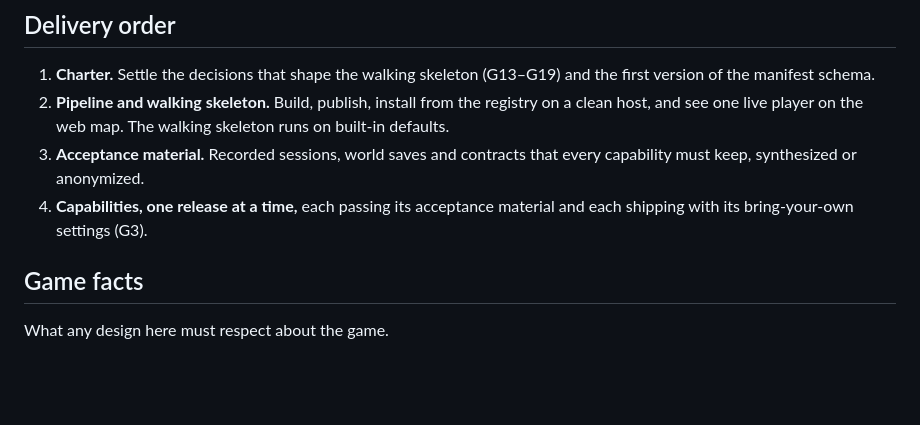
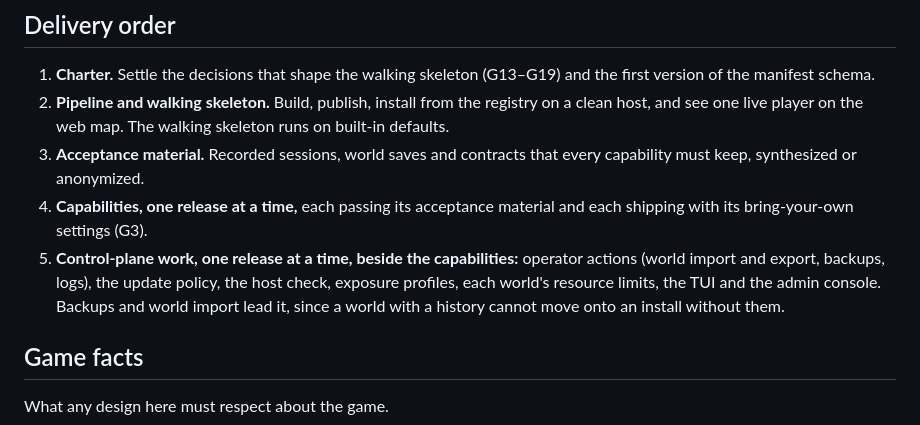
Before and after one commit to valhallowed/valhallowed, a Markdown page: docs/architecture.md, the part around the change. Rendered like a GitHub page; blank space fills up the shorter version.

Commit message:
docs: the delivery order names the control-plane work
Backups, import, the update policy and the rest fit no step, and capabilities do not
cover them.

Co-Authored-By: Claude Opus 5.5 <noreply@anthropic.com>

```diff
--- a/docs/architecture.md
+++ b/docs/architecture.md
@@ -301,6 +301,11 @@ Follows from G4 and G12.
    every capability must keep, synthesized or anonymized.
 4. **Capabilities, one release at a time,** each passing its acceptance
    material and each shipping with its bring-your-own settings (G3).
+5. **Control-plane work, one release at a time, beside the capabilities:**
+   operator actions (world import and export, backups, logs), the update policy,
+   the host check, exposure profiles, each world's resource limits, the TUI and
+   the admin console. Backups and world import lead it, since a world with a
+   history cannot move onto an install without them.
 
 ## Game facts
 
```
